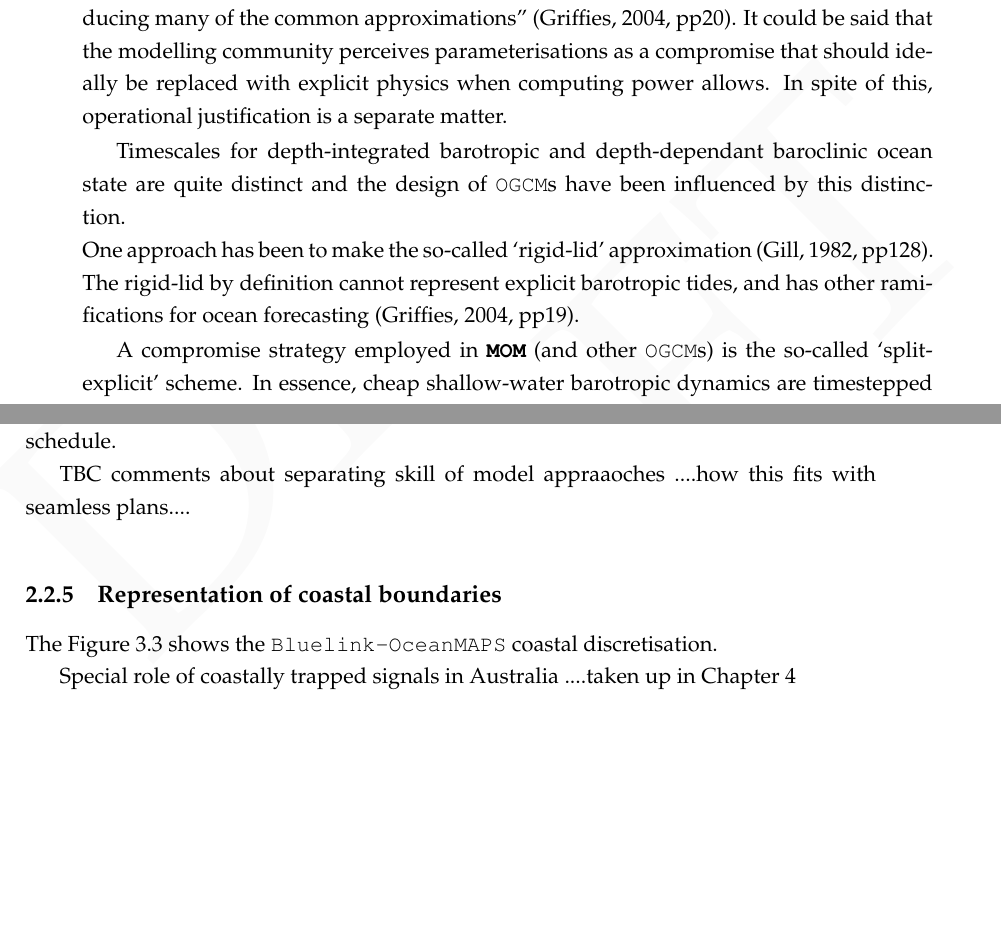
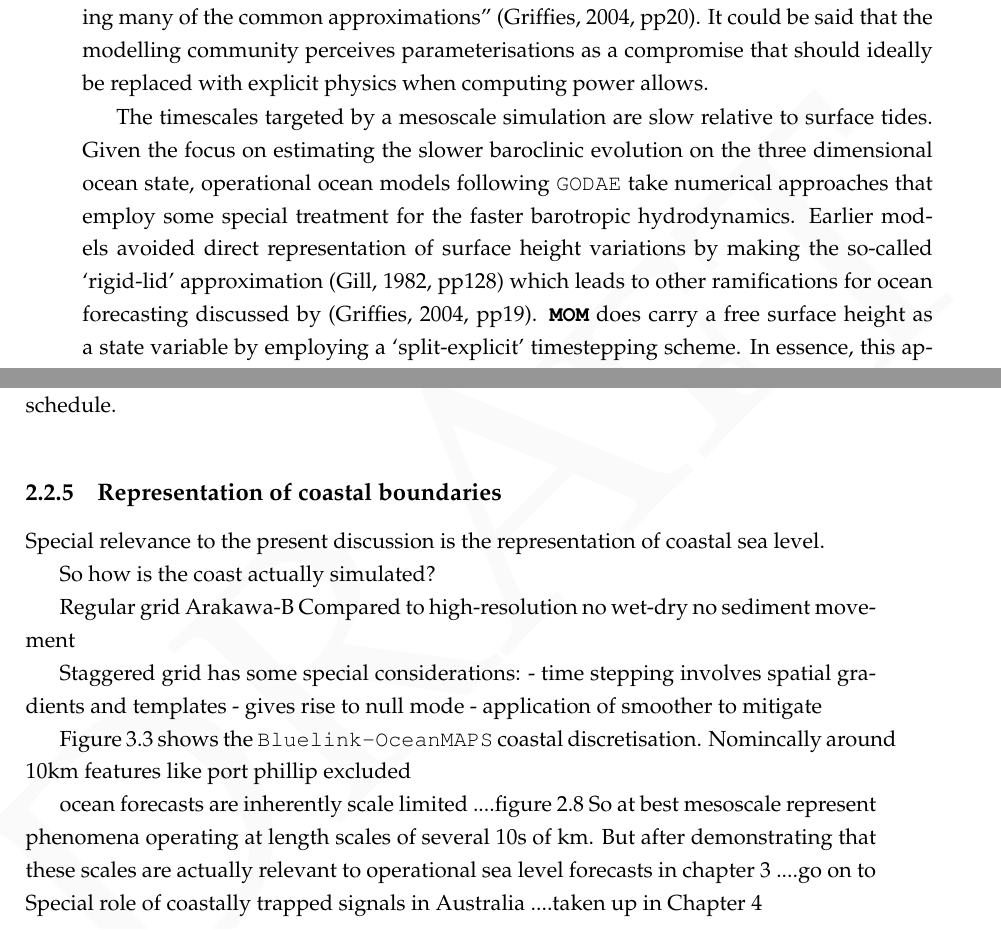
Before and after one commit to andreustaylor/sealevelthesis, a LaTeX thesis (thesis.tex, which reads chapters/intro-mesoscale.tex): two parts of pages 59 and 60 of 165, joined at a grey line, cut so that both start at the same text, the shorter picture padded with empty space. Compiled offline with pdfLaTeX.

Commit message:
Updates from Overleaf

```diff
--- a/chapters/intro-mesoscale.tex
+++ b/chapters/intro-mesoscale.tex
@@ -72,14 +70,13 @@ Using the \citet{Stevens:2001kb} nomenclature, \BL{} simulates an aggregated pse
 From that background, recent publications indicate a motivation towards more dynamic representation of the effects of ocean tides.   This is indicative of pervasive goal across numerical simulation practice to increase model concreteness by reducing the role of parameterisations \cite[section 5.3]{Petersen:2012tr}; a reduction of system aggregation \citep{Stevens:2001kb}.\\
-Similarly, Griffies describes the ``general trend in ocean climate modelling towards reducing many of the common approximations'' \citep[pp20] {Griffies:2004vs}.
-It could be said that the modelling community perceives parameterisations as a compromise that should ideally be replaced with explicit physics when computing power allows.  In spite of this, operational justification is a separate matter.
+Similarly, Griffies describes the ``general trend in ocean climate modelling towards reducing many of the common approximations'' \citep[pp20] {Griffies:2004vs}.   It could be said that the modelling community perceives parameterisations as a compromise that should ideally be replaced with explicit physics when computing power allows.
 
 % split
-Timescales for depth-integrated barotropic and depth-dependant baroclinic ocean state are quite distinct and the design of \OGCM{}s have been influenced by this distinction. \\
+The timescales targeted by a mesoscale simulation are slow relative to surface tides.
+Given the focus on estimating the slower baroclinic evolution on the three dimensional ocean state, operational ocean models following \GODAE{} take numerical approaches that employ some special treatment for the faster barotropic hydrodynamics.
 %rigid ild
-One approach has been to make the so-called `rigid-lid' approximation \cite[pp128]{gill1982atmosphere}.
-The rigid-lid by definition cannot represent explicit barotropic tides, and has other ramifications for ocean forecasting \cite[pp19]{Griffies:2004vs}.
-
-
+Earlier models avoided direct representation of surface height variations by making the so-called `rigid-lid' approximation \citep[pp128]{gill1982atmosphere} which leads to other ramifications for ocean forecasting discussed by \cite[pp19]{Griffies:2004vs}.
 % split explicit
-A compromise strategy employed in \MOM{} (and other \OGCM{}s) is the so-called `split-explicit' scheme.
-In essence, cheap shallow-water barotropic dynamics are timestepped many times for each relatively expensive update of the full depth-dependant ocean state.
+\MOM{} does carry a free surface height as a state variable by employing a `split-explicit' timestepping scheme.
+In essence, this approach timesteps a computationally cheap shallow-water representation of barotropic dynamics many times for each relatively expensive update of the full depth-dependant ocean state.
+Thus, by representing the barotropic free surface dynamics of the ocean, a mesoscale \OCGM{} like \BL{} could in principle simulate the global tides.
+But tidal forcing is not applied in \BL{} and there are several high level arguments against doing so.
@@ -121,17 +104,32 @@ Following great advances with the explicit simulation of tides using HYCOM,   \c
 Further discussion of the details and progress towards explicit resolution of tides in \OCGM{}s is relegated to Appendix \ref{appendix:globalTides}
 To date, the motivation to include tides in \BL{} remains far from the operational schedule.
 
-
-
-TBC comments about separating skill of model appraaoches ....how this fits with seamless plans....
-
-
+%TBC comments about separating skill of model appraaoches ....how this fits with seamless plans....
 
 %-----------------%
 \subsection{Representation of coastal boundaries}
 
-The
+
+Special relevance to the present discussion is the representation of coastal sea level.
+
+So how is the coast actually simulated?
+
+Regular grid
+Arakawa-B
+Compared to high-resolution
+no wet-dry
+no sediment movement
+
+Staggered grid has some special considerations:
+- time stepping involves spatial gradients and templates
+- gives rise to null mode
+- application of smoother to mitigate
+
+
 Figure \ref{fig:map_masks} shows the \BL{} coastal discretisation.
+Nomincally around 10km
+features like port phillip excluded
+
 
 %---------------------------
 \begin{figure}[h]
@@ -142,5 +140,8 @@ Figure \ref{fig:map_masks} shows the \BL{} coastal discretisation.
     \label{fig:atlas}
 \end{figure}
 
+ocean forecasts are inherently scale limited ....figure \ref{fig:ogcmScales}
+So at best mesoscale represent phenomena operating at length scales of several 10s of km.
+But after demonstrating that these scales are actually relevant to operational sea level forecasts in chapter \ref{chp:aggregate}  ....go on to
 Special role of coastally trapped signals in Australia
 ....taken up in Chapter \ref{chp:waveguide}
```
Also changed, not shown: chapters/intro-mesoscale.tex (20 more changed lines).
